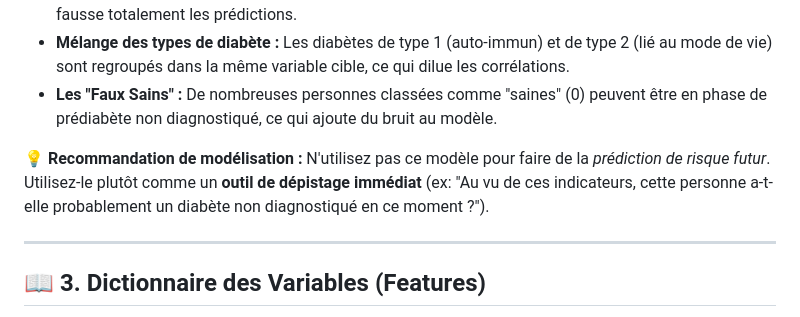
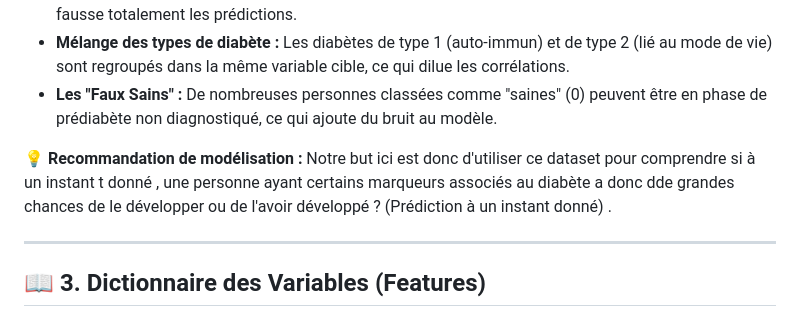
Before and after one commit to jibrilkhay/diabetes_health_indicators_dataset, a Markdown page: README.md, the part around the change. Drawn GitHub-style.

```diff
--- a/README.md
+++ b/README.md
@@ -28,7 +28,7 @@ Une analyse approfondie du dataset révèle des biais méthodologiques fondament
 * **Mélange des types de diabète :** Les diabètes de type 1 (auto-immun) et de type 2 (lié au mode de vie) sont regroupés dans la même variable cible, ce qui dilue les corrélations.
 * **Les "Faux Sains" :** De nombreuses personnes classées comme "saines" (0) peuvent être en phase de prédiabète non diagnostiqué, ce qui ajoute du bruit au modèle.
 
-💡 **Recommandation de modélisation :** N'utilisez pas ce modèle pour faire de la *prédiction de risque futur*. Utilisez-le plutôt comme un **outil de dépistage immédiat** (ex: "Au vu de ces indicateurs, cette personne a-t-elle probablement un diabète non diagnostiqué en ce moment ?").
+💡 **Recommandation de modélisation :** Notre but ici est donc d'utiliser ce dataset pour comprendre si à un instant t donné , une personne ayant certains marqueurs associés au diabète a donc dde grandes chances de le développer ou de l'avoir développé ? (Prédiction à un instant donné) .
 
 ---
 
```
